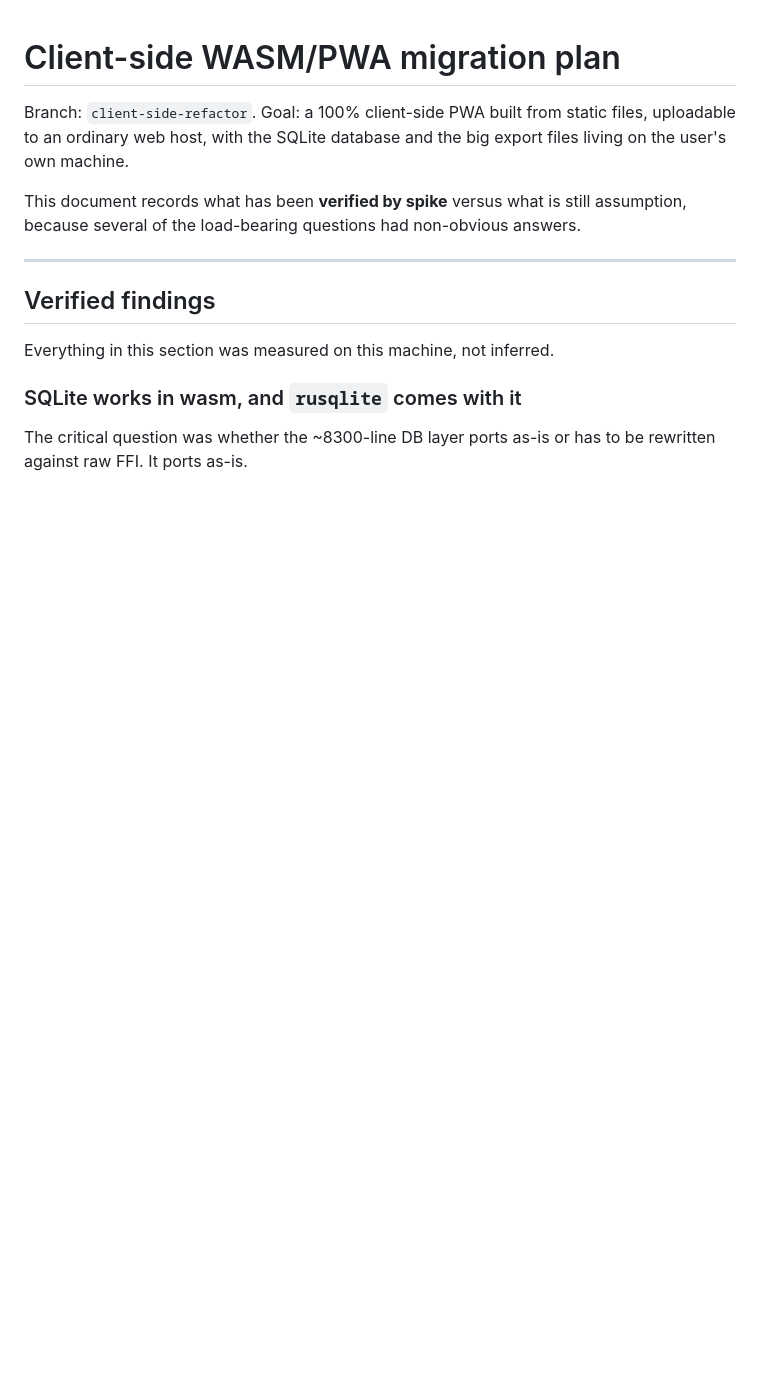
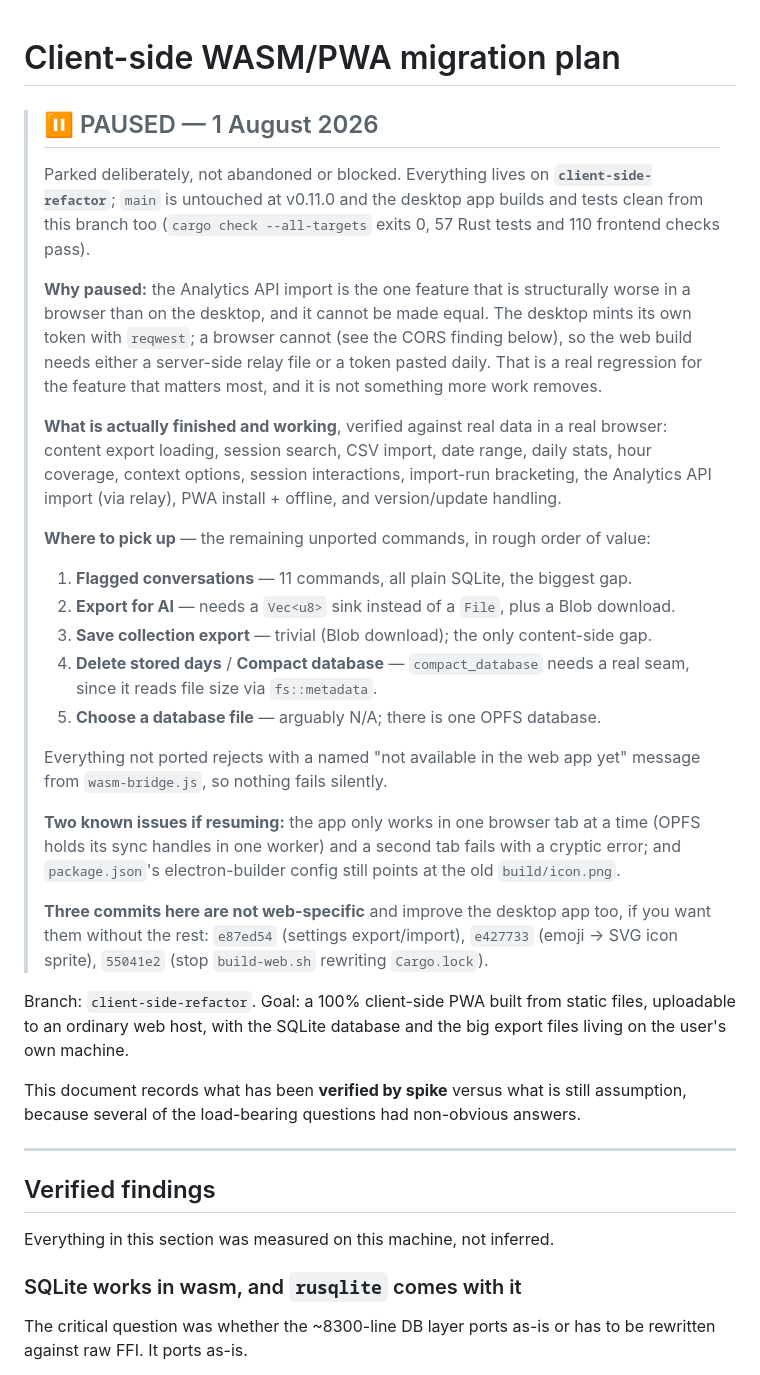
Before and after one commit to WithoutWout/cm-conversation-dashboard, a Markdown page: WASM_MIGRATION_PLAN.md, the part around one of its changes. GitHub-like rendering; blank space fills up the shorter version.

```diff
--- a/WASM_MIGRATION_PLAN.md
+++ b/WASM_MIGRATION_PLAN.md
@@ -1,4 +1,45 @@
 # Client-side WASM/PWA migration plan
+
+> ## ⏸ PAUSED — 1 August 2026
+>
+> Parked deliberately, not abandoned or blocked. Everything lives on
+> **`client-side-refactor`**; `main` is untouched at v0.11.0 and the desktop app
+> builds and tests clean from this branch too (`cargo check --all-targets` exits 0,
+> 57 Rust tests and 110 frontend checks pass).
+>
+> **Why paused:** the Analytics API import is the one feature that is structurally
+> worse in a browser than on the desktop, and it cannot be made equal. The desktop
+> mints its own token with `reqwest`; a browser cannot (see the CORS finding below),
+> so the web build needs either a server-side relay file or a token pasted daily.
+> That is a real regression for the feature that matters most, and it is not
+> something more work removes.
+>
+> **What is actually finished and working**, verified against real data in a real
+> browser: content export loading, session search, CSV import, date range, daily
+> stats, hour coverage, context options, session interactions, import-run
+> bracketing, the Analytics API import (via relay), PWA install + offline, and
+> version/update handling.
+>
+> **Where to pick up** — the remaining unported commands, in rough order of value:
+> 1. **Flagged conversations** — 11 commands, all plain SQLite, the biggest gap.
+> 2. **Export for AI** — needs a `Vec<u8>` sink instead of a `File`, plus a Blob
+>    download.
+> 3. **Save collection export** — trivial (Blob download); the only content-side gap.
+> 4. **Delete stored days** / **Compact database** — `compact_database` needs a real
+>    seam, since it reads file size via `fs::metadata`.
+> 5. **Choose a database file** — arguably N/A; there is one OPFS database.
+>
+> Everything not ported rejects with a named "not available in the web app yet"
+> message from `wasm-bridge.js`, so nothing fails silently.
+>
+> **Two known issues if resuming:** the app only works in one browser tab at a time
+> (OPFS holds its sync handles in one worker) and a second tab fails with a cryptic
+> error; and `package.json`'s electron-builder config still points at the old
+> `build/icon.png`.
+>
+> **Three commits here are not web-specific** and improve the desktop app too, if you
+> want them without the rest: `e87ed54` (settings export/import), `e427733` (emoji →
+> SVG icon sprite), `55041e2` (stop `build-web.sh` rewriting `Cargo.lock`).
 
 Branch: `client-side-refactor`. Goal: a 100% client-side PWA built from static
 files, uploadable to an ordinary web host, with the SQLite database and the big
```
Also changed, not shown: other parts of WASM_MIGRATION_PLAN.md (+35 -14 lines).
